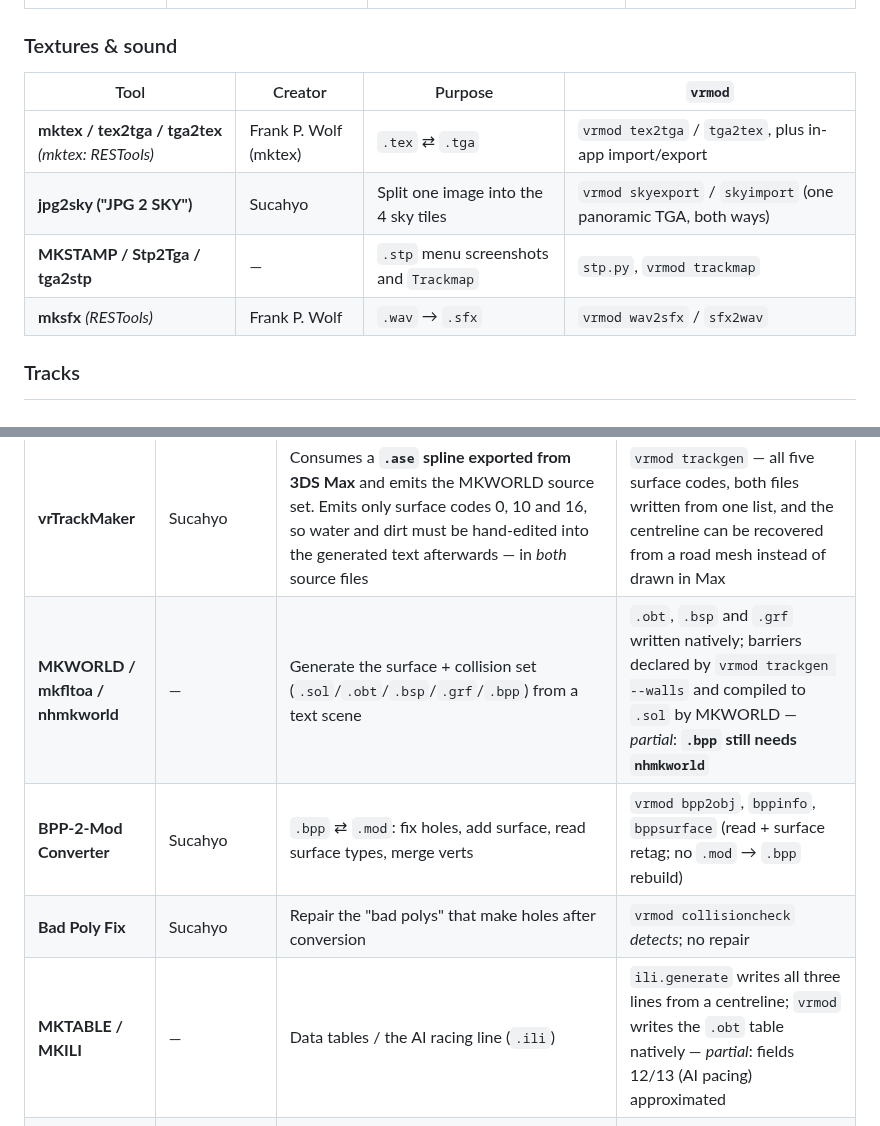
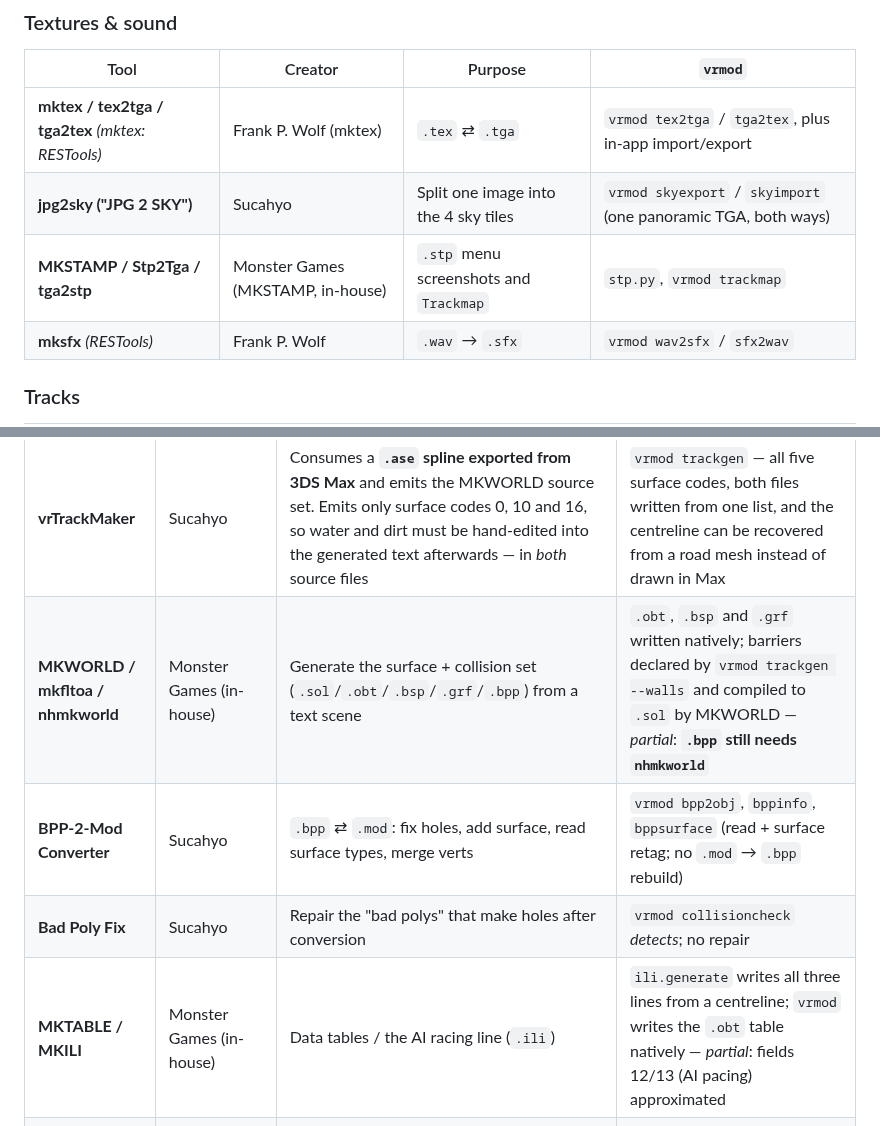
Before and after one commit to HerbFargus/viper-racing-modding, a Markdown page: docs/history/modding-history.md, 2 parts joined by grey strips. Drawn GitHub-style.

```diff
--- a/docs/history/modding-history.md
+++ b/docs/history/modding-history.md
@@ -596,7 +596,7 @@ Two kinds of software are kept apart deliberately:
 |---|---|---|---|
 | **mktex / tex2tga / tga2tex** *(mktex: RESTools)* | Frank P. Wolf (mktex) | `.tex` ⇄ `.tga` | `vrmod tex2tga` / `tga2tex`, plus in-app import/export |
 | **jpg2sky ("JPG 2 SKY")** | Sucahyo | Split one image into the 4 sky tiles | `vrmod skyexport` / `skyimport` (one panoramic TGA, both ways) |
-| **MKSTAMP / Stp2Tga / tga2stp** | — | `.stp` menu screenshots and `Trackmap` | `stp.py`, `vrmod trackmap` |
+| **MKSTAMP / Stp2Tga / tga2stp** | Monster Games (MKSTAMP, in-house) | `.stp` menu screenshots and `Trackmap` | `stp.py`, `vrmod trackmap` |
 | **mksfx** *(RESTools)* | Frank P. Wolf | `.wav` → `.sfx` | `vrmod wav2sfx` / `sfx2wav` |
 
 ### Tracks
@@ -605,10 +605,10 @@ Two kinds of software are kept apart deliberately:
 | **Trackman** | Frank P. Wolf | Install add-on tracks into the 8 game slots | Switcher track install/restore; `vrmod trk2tra` produces the `.tra` it consumes |
 | **Track Maker** | Sucahyo | Build a track from a 3DS Max ASE file | `vrmod trackgen` — generates the whole source set from a centreline |
 | **vrTrackMaker** | Sucahyo | Consumes a **`.ase` spline exported from 3DS Max** and emits the MKWORLD source set. Emits only surface codes 0, 10 and 16, so water and dirt must be hand-edited into the generated text afterwards — in *both* source files | `vrmod trackgen` — all five surface codes, both files written from one list, and the centreline can be recovered from a road mesh instead of drawn in Max |
-| **MKWORLD / mkfltoa / nhmkworld** | — | Generate the surface + collision set (`.sol`/`.obt`/`.bsp`/`.grf`/`.bpp`) from a text scene | `.obt`, `.bsp` and `.grf` written natively; barriers declared by `vrmod trackgen --walls` and compiled to `.sol` by MKWORLD — *partial*: **`.bpp` still needs `nhmkworld`** |
+| **MKWORLD / mkfltoa / nhmkworld** | Monster Games (in-house) | Generate the surface + collision set (`.sol`/`.obt`/`.bsp`/`.grf`/`.bpp`) from a text scene | `.obt`, `.bsp` and `.grf` written natively; barriers declared by `vrmod trackgen --walls` and compiled to `.sol` by MKWORLD — *partial*: **`.bpp` still needs `nhmkworld`** |
 | **BPP-2-Mod Converter** | Sucahyo | `.bpp` ⇄ `.mod`: fix holes, add surface, read surface types, merge verts | `vrmod bpp2obj`, `bppinfo`, `bppsurface` (read + surface retag; no `.mod` → `.bpp` rebuild) |
 | **Bad Poly Fix** | Sucahyo | Repair the "bad polys" that make holes after conversion | `vrmod collisioncheck` *detects*; no repair |
-| **MKTABLE / MKILI** | — | Data tables / the AI racing line (`.ili`) | `ili.generate` writes all three lines from a centreline; `vrmod` writes the `.obt` table natively — *partial*: fields 12/13 (AI pacing) approximated |
+| **MKTABLE / MKILI** | Monster Games (in-house) | Data tables / the AI racing line (`.ili`) | `ili.generate` writes all three lines from a centreline; `vrmod` writes the `.obt` table natively — *partial*: fields 12/13 (AI pacing) approximated |
 | **trkaitweaker ("Track AI Tweaker")** | Sucahyo | Recompute the AI speed along a `.ili`/`.ild` from the path's curvature, with *mult*/*add* shaping cornering-vs-straight speed and *forward*/*backward lookup* setting how far ahead it brakes and how early it accelerates out. Also converts a Nascar Heat `track.ild` back to `fooland.txt` | **none** — but its readme is the only first-hand account of the AI model recovered, and it identifies what fields 12/13 are for (see the format reference) |
 | **Empty `drivers.res`** | Sucahyo (circulated by Val, 2009/2014) | The stock file bakes 524 per-track `.ilg` AI lines, so on an add-on track the AI follows the *original* track's line — swerving off at the start, or crashing. Replacing it with an EMPTY archive makes the AI fall back to the track's own `default.ili` | `vrmod` can produce the exact file (`archive.to_bytes([])` is byte-identical); no command exposes it yet |
 
```
Also changed, not shown: other parts of docs/history/modding-history.md (+62 -0 lines).
